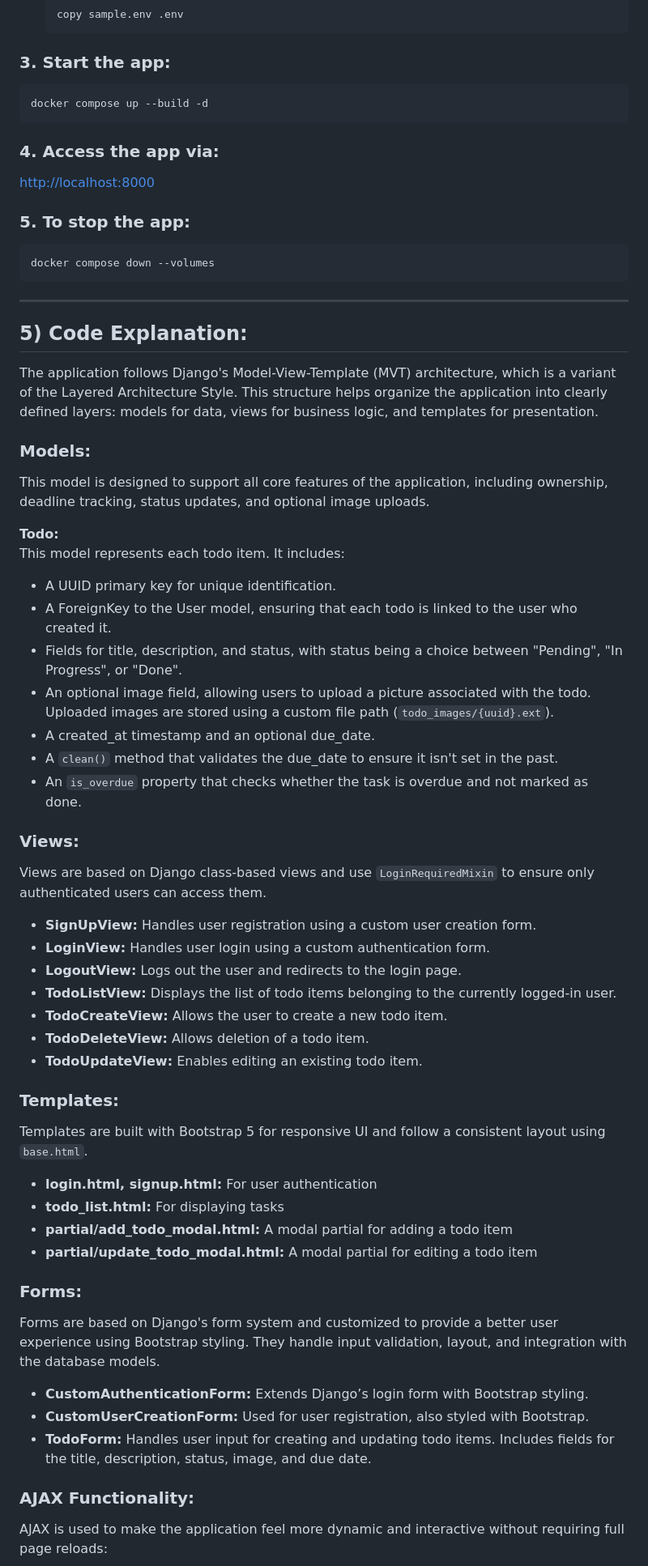
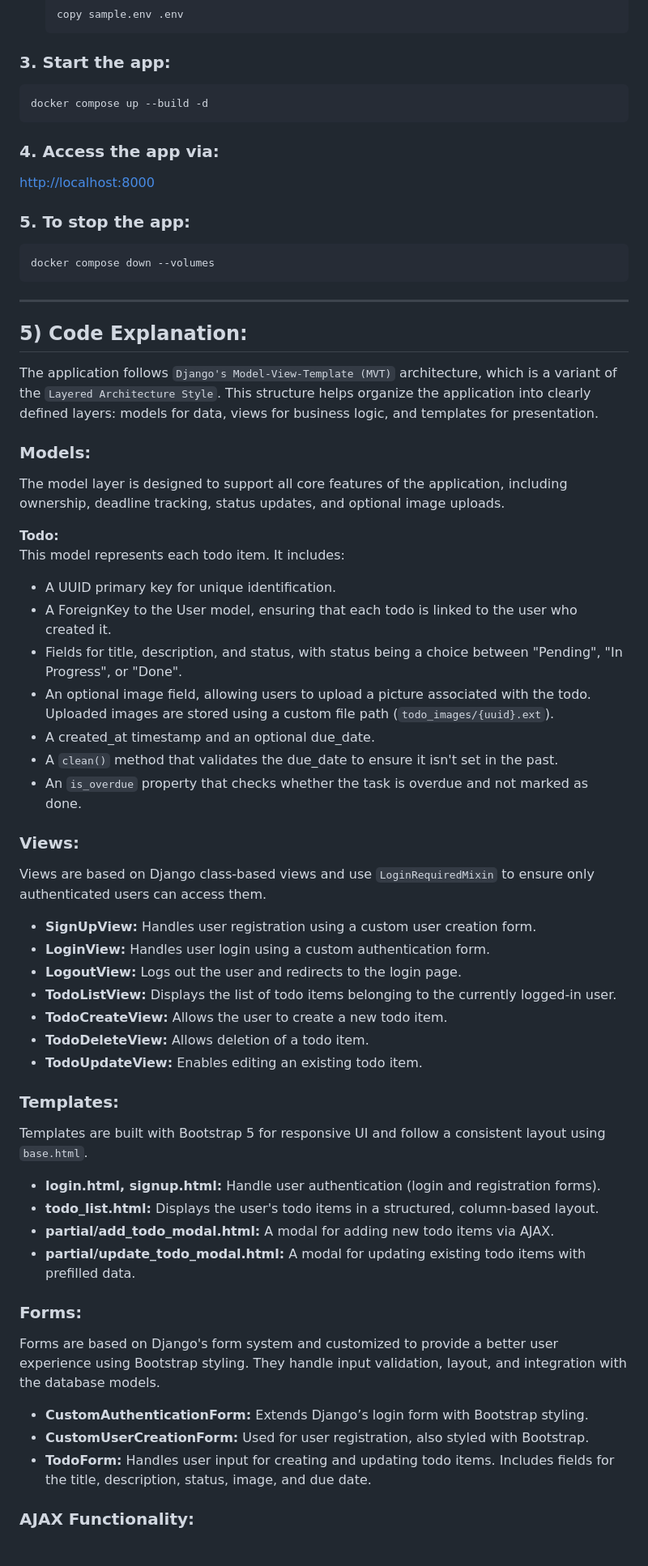
Before and after one commit to J-Jullaphong/getthingsdone, a Markdown page: README.md, the part around one of its changes. Shown at 81% size. Drawn GitHub-style.

````diff
--- a/README.md
+++ b/README.md
@@ -61,11 +96,15 @@ cd getthingsdone
 ### 3. Start the app:
+
 ```bash
 docker compose up --build -d
 ```
+
 ### 4. Access the app via:
+
 [http://localhost:8000](http://localhost:8000)
 
 ### 5. To stop the app:
+
 ```bash
 docker compose down --volumes
 ```
@@ -73,45 +112,72 @@ docker compose down --volumes
 ---
 
 ## 5) Code Explanation:
-The application follows Django's Model-View-Template (MVT) architecture, which is a variant of the Layered Architecture Style. This structure helps organize the application into clearly defined layers: models for data, views for business logic, and templates for presentation.
+
+The application follows `Django's Model-View-Template (MVT)` architecture,
+which
+is a variant of the `Layered Architecture Style`. This structure helps organize
+the application into clearly defined layers: models for data, views for
+business logic, and templates for presentation.
 
 ### Models:
-This model is designed to support all core features of the application, including ownership, deadline tracking, status updates, and optional image uploads.
+
+The model layer is designed to support all core features of the application,
+including ownership, deadline tracking, status updates, and optional image
+uploads.
 
 **Todo:**
 This model represents each todo item. It includes:
+
 - A UUID primary key for unique identification.
-- A ForeignKey to the User model, ensuring that each todo is linked to the user who created it.
-- Fields for title, description, and status, with status being a choice between "Pending", "In Progress", or "Done".
-- An optional image field, allowing users to upload a picture associated with the todo. Uploaded images are stored using a custom file path (`todo_images/{uuid}.ext`).
+- A ForeignKey to the User model, ensuring that each todo is linked to the user
+  who created it.
+- Fields for title, description, and status, with status being a choice
+  between "Pending", "In Progress", or "Done".
+- An optional image field, allowing users to upload a picture associated with
+  the todo. Uploaded images are stored using a custom file
+  path (`todo_images/{uuid}.ext`).
 - A created_at timestamp and an optional due_date.
-- A `clean()` method that validates the due_date to ensure it isn't set in the past.
-- An `is_overdue` property that checks whether the task is overdue and not marked as done.
+- A `clean()` method that validates the due_date to ensure it isn't set in the
+  past.
+- An `is_overdue` property that checks whether the task is overdue and not
+  marked as done.
 
 ### Views:
-Views are based on Django class-based views and use `LoginRequiredMixin` to ensure only authenticated users can access them.
+
+Views are based on Django class-based views and use `LoginRequiredMixin` to
+ensure only authenticated users can access them.
 
 - **SignUpView:** Handles user registration using a custom user creation form.
 - **LoginView:** Handles user login using a custom authentication form.
 - **LogoutView:** Logs out the user and redirects to the login page.
-- **TodoListView:** Displays the list of todo items belonging to the currently logged-in user.
+- **TodoListView:** Displays the list of todo items belonging to the currently
+  logged-in user.
 - **TodoCreateView:** Allows the user to create a new todo item.
 - **TodoDeleteView:** Allows deletion of a todo item.
 - **TodoUpdateView:** Enables editing an existing todo item.
 
 ### Templates:
-Templates are built with Bootstrap 5 for responsive UI and follow a consistent layout using `base.html`.
-- **login.html, signup.html:** For user authentication
-- **todo_list.html:** For displaying tasks
-- **partial/add_todo_modal.html:** A modal partial for adding a todo item
-- **partial/update_todo_modal.html:** A modal partial for editing a todo item
+
+Templates are built with Bootstrap 5 for responsive UI and follow a consistent
+layout using `base.html`.
+
+- **login.html, signup.html:** Handle user authentication (login and registration forms).
+- **todo_list.html:** Displays the user's todo items in a structured, column-based layout.
+- **partial/add_todo_modal.html:** A modal for adding new todo items via AJAX.
+- **partial/update_todo_modal.html:** A modal for updating existing todo items with prefilled data.
 
 ### Forms:
-Forms are based on Django's form system and customized to provide a better user experience using Bootstrap styling. They handle input validation, layout, and integration with the database models.
-- **CustomAuthenticationForm:** Extends Django’s login form with Bootstrap styling.
-- **CustomUserCreationForm:** Used for user registration, also styled with Bootstrap.
-- **TodoForm:** Handles user input for creating and updating todo items. Includes fields for the title, description, status, image, and due date.
+
+Forms are based on Django's form system and customized to provide a better user
+experience using Bootstrap styling. They handle input validation, layout, and
+integration with the database models.
+
+- **CustomAuthenticationForm:** Extends Django’s login form with Bootstrap
+  styling.
+- **CustomUserCreationForm:** Used for user registration, also styled with
+  Bootstrap.
+- **TodoForm:** Handles user input for creating and updating todo items.
+  Includes fields for the title, description, status, image, and due date.
 
 ### AJAX Functionality:
-AJAX is used to make the application feel more dynamic and interactive without requiring full page reloads:
 
````
Also changed, not shown: other parts of README.md (+66 -17 lines).
